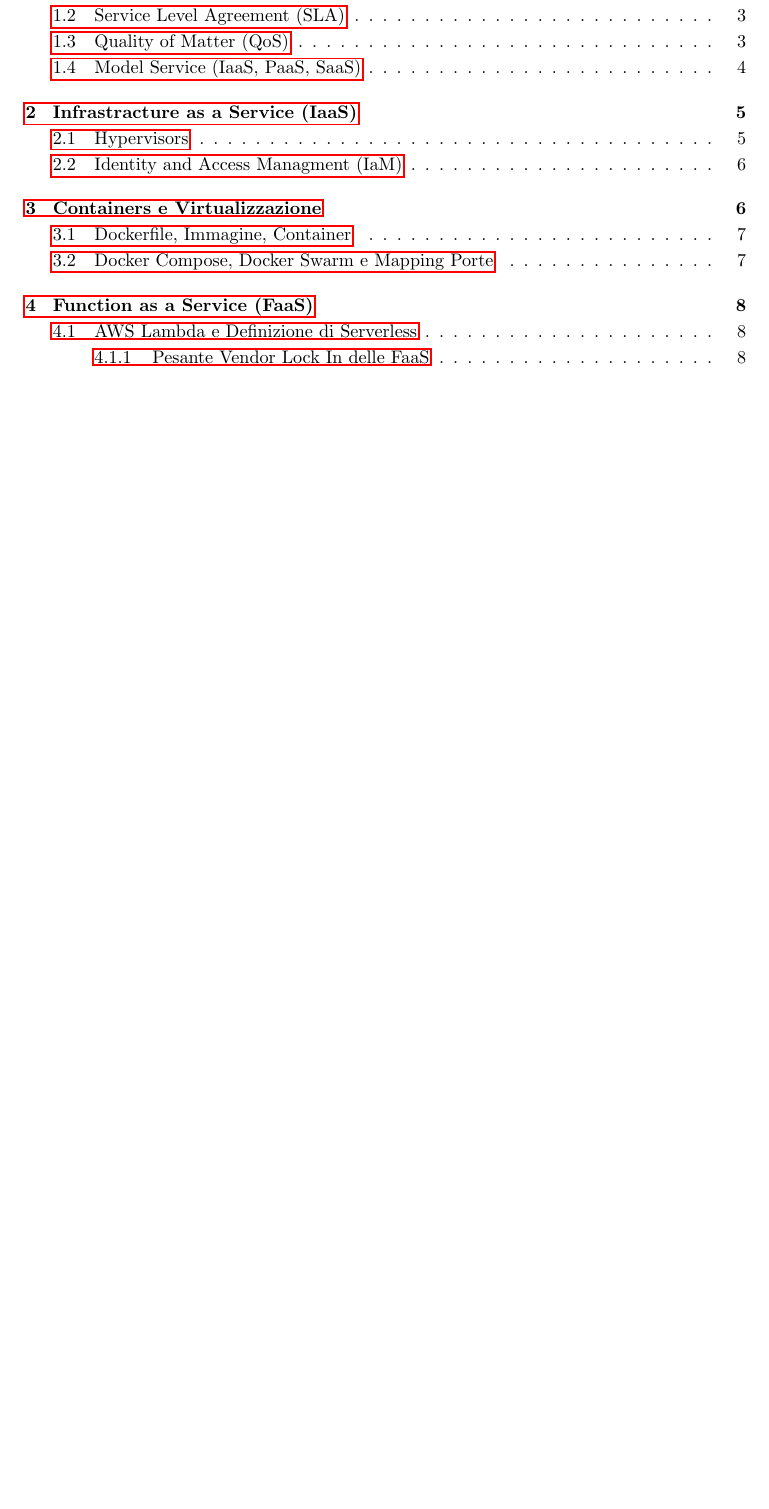
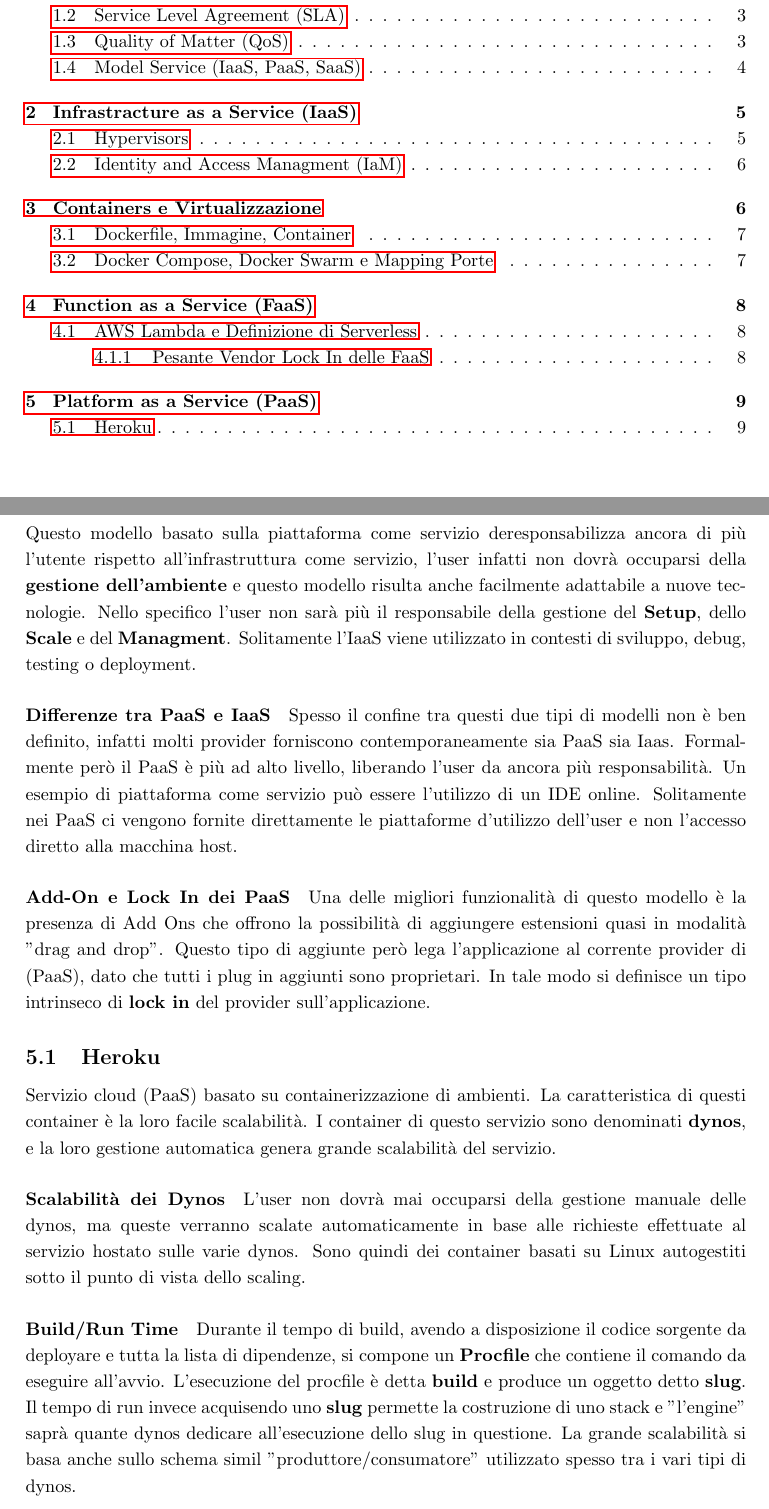
Before and after one commit to Peenguino/uniNotes, a LaTeX document (Cloud Computing/main.tex): part of page 2 of 8 before the commit and two parts of pages 2 and 9 of 9 after it, the two joined at a grey line, cut so that both start at the same text, the shorter picture padded with empty space. Compiled offline with pdfLaTeX.

Commit message:
update cloud computing notes

```diff
--- a/Cloud Computing/main.tex
+++ b/Cloud Computing/main.tex
@@ -411,4 +411,37 @@ Immaginiamo di aver costruito un intera applicazione grazie alla composizione di
 
 \newpage
 
+\section{Platform as a Service (PaaS)}
+
+Questo modello basato sulla piattaforma come servizio deresponsabilizza ancora di più l'utente
+rispetto all'infrastruttura come servizio, l'user infatti non dovrà occuparsi della \textbf{gestione dell'ambiente}
+e questo modello risulta anche facilmente adattabile a nuove tecnologie. Nello specifico l'user non sarà più
+il responsabile della gestione del \textbf{Setup}, dello \textbf{Scale} e del \textbf{Managment}.
+Solitamente l'IaaS viene utilizzato in contesti di sviluppo, debug, testing o deployment.
+
+\paragraph{Differenze tra PaaS e IaaS} Spesso il confine tra questi due tipi di modelli non è ben definito, infatti molti provider forniscono contemporaneamente sia PaaS sia Iaas.
+Formalmente però il PaaS è più ad alto livello, liberando l'user da ancora più responsabilità. Un esempio di piattaforma come servizio può essere l'utilizzo di un IDE online. Solitamente nei PaaS ci
+vengono fornite direttamente le piattaforme d'utilizzo dell'user e non l'accesso diretto alla macchina host.
+
+\paragraph{Add-On e Lock In dei PaaS} Una delle migliori funzionalità di questo modello è la presenza di Add Ons
+che offrono la possibilità di aggiungere estensioni quasi in modalità "drag and drop". Questo tipo di aggiunte però
+lega l'applicazione al corrente provider di (PaaS), dato che tutti i plug in aggiunti sono proprietari. In tale modo si definisce un
+tipo intrinseco di \textbf{lock in} del provider sull'applicazione.
+
+
+
+\subsection{Heroku} Servizio cloud (PaaS) basato su containerizzazione di ambienti. La caratteristica di questi container è la loro facile scalabilità.
+I container di questo servizio sono denominati \textbf{dynos}, e la loro gestione automatica genera grande
+scalabilità del servizio.
+
+\paragraph{Scalabilità dei Dynos} L'user non dovrà mai occuparsi della gestione manuale delle dynos, ma
+queste verranno scalate automaticamente in base alle richieste effettuate al servizio hostato sulle varie dynos.
+Sono quindi dei container basati su Linux autogestiti sotto il punto di vista dello scaling.
+
+\paragraph{Build/Run Time} Durante il tempo di build, avendo a disposizione il codice sorgente da deployare e tutta la lista di dipendenze, si compone un \textbf{Procfile} che
+contiene il comando da eseguire all'avvio. L'esecuzione del procfile è detta \textbf{build} e produce un oggetto detto \textbf{slug}.
+Il tempo di run invece acquisendo uno \textbf{slug} permette la costruzione di uno stack e "l'engine" saprà quante dynos dedicare all'esecuzione dello slug in questione.
+La grande scalabilità si basa anche sullo schema simil "produttore/consumatore" utilizzato spesso tra i vari tipi di dynos.
+\newpage
+
 \end{document}
```
Also changed, not shown: Calcolo Numerico/main.tex (+1 -1 lines), Cloud Computing/main.pdf.
